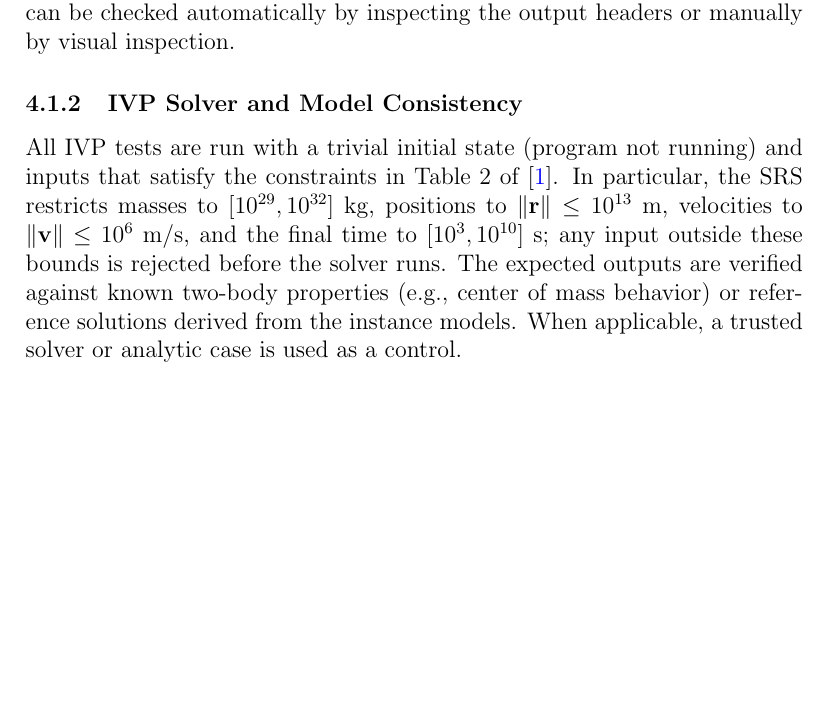
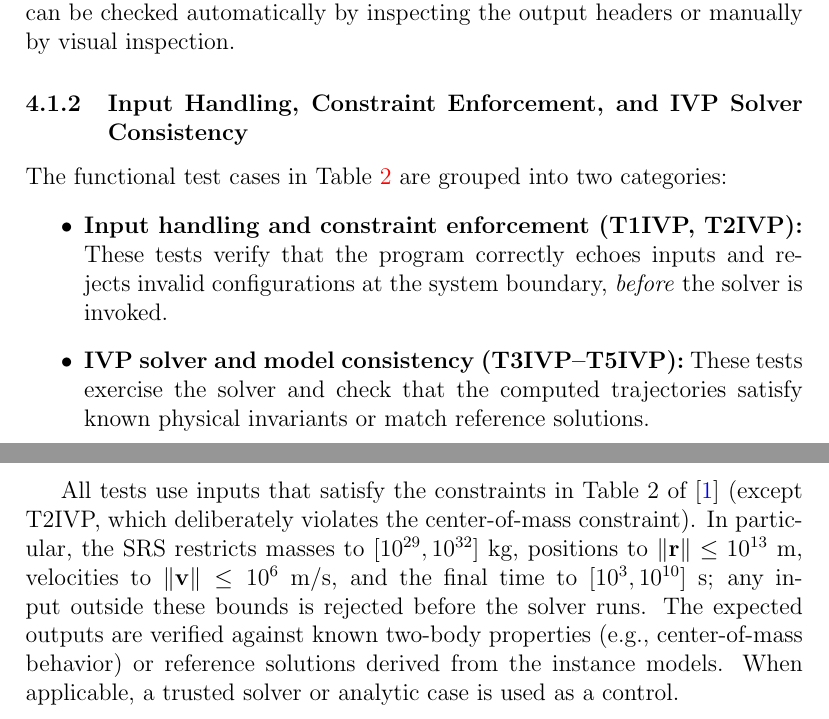
Before and after one commit to Xinlu-Y/CAS741, a LaTeX document (docs/VnVPlan/VnVPlan.tex): part of page 12 of 19 before the commit and two parts of pages 12 and 13 of 20 after it, the two joined at a grey line, cut so that both start at the same text, the shorter picture padded with empty space. Compiled offline with pdfLaTeX; a LaTeX package or settings file that is missing is left out.

Commit message:
VnV: separate input-handling tests from solver tests in Section 4.1.2

```diff
--- a/docs/VnVPlan/VnVPlan.tex
+++ b/docs/VnVPlan/VnVPlan.tex
@@ -310,15 +310,28 @@ the inputs are re-iterated by the program before any calculation. This can be
 checked automatically by inspecting the output headers or manually by visual
 inspection.
 
-\subsubsection{IVP Solver and Model Consistency}
-All IVP tests are run with a trivial initial state (program not running) and
-inputs that satisfy the constraints in Table 2 of \citep{SRS}. In particular,
-the SRS restricts masses to $[10^{29}, 10^{32}]$ kg, positions to
-$\lVert\mathbf{r}\rVert \le 10^{13}$ m, velocities to
-$\lVert\mathbf{v}\rVert \le 10^{6}$ m/s, and the final time to
-$[10^{3}, 10^{10}]$ s; any input outside these bounds is rejected before the
+\subsubsection{Input Handling, Constraint Enforcement, and IVP Solver
+Consistency}
+The functional test cases in Table~\ref{tab:func-tests} are grouped into two
+categories:
+\begin{itemize}
+  \item \textbf{Input handling and constraint enforcement (T1IVP, T2IVP):}
+  These tests verify that the program correctly echoes inputs and rejects
+  invalid configurations at the system boundary, \emph{before} the solver is
+  invoked.
+  \item \textbf{IVP solver and model consistency (T3IVP--T5IVP):} These tests
+  exercise the solver and check that the computed trajectories satisfy known
+  physical invariants or match reference solutions.
+\end{itemize}
+
+All tests use inputs that satisfy the constraints in Table~2 of \citep{SRS}
+(except T2IVP, which deliberately violates the center-of-mass constraint). In
+particular, the SRS restricts masses to $[10^{29}, 10^{32}]$~kg, positions to
+$\lVert\mathbf{r}\rVert \le 10^{13}$~m, velocities to
+$\lVert\mathbf{v}\rVert \le 10^{6}$~m/s, and the final time to
+$[10^{3}, 10^{10}]$~s; any input outside these bounds is rejected before the
 solver runs. The expected outputs are verified against known two-body properties
-(e.g., center of mass behavior) or reference solutions derived from the instance
+(e.g., center-of-mass behavior) or reference solutions derived from the instance
 models. When applicable, a trusted solver or analytic case is used as a
 control.
 
```
Also changed, not shown: docs/VnVPlan/VnVPlan.tex (2 more changed lines).
